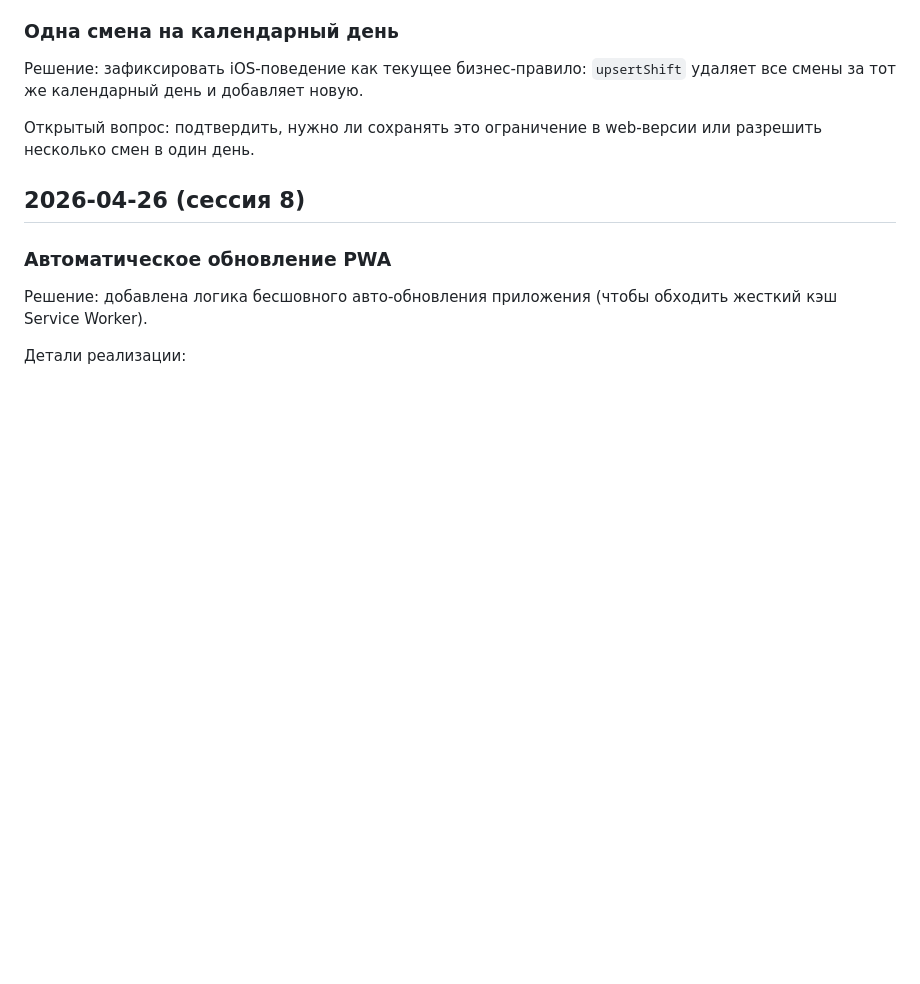
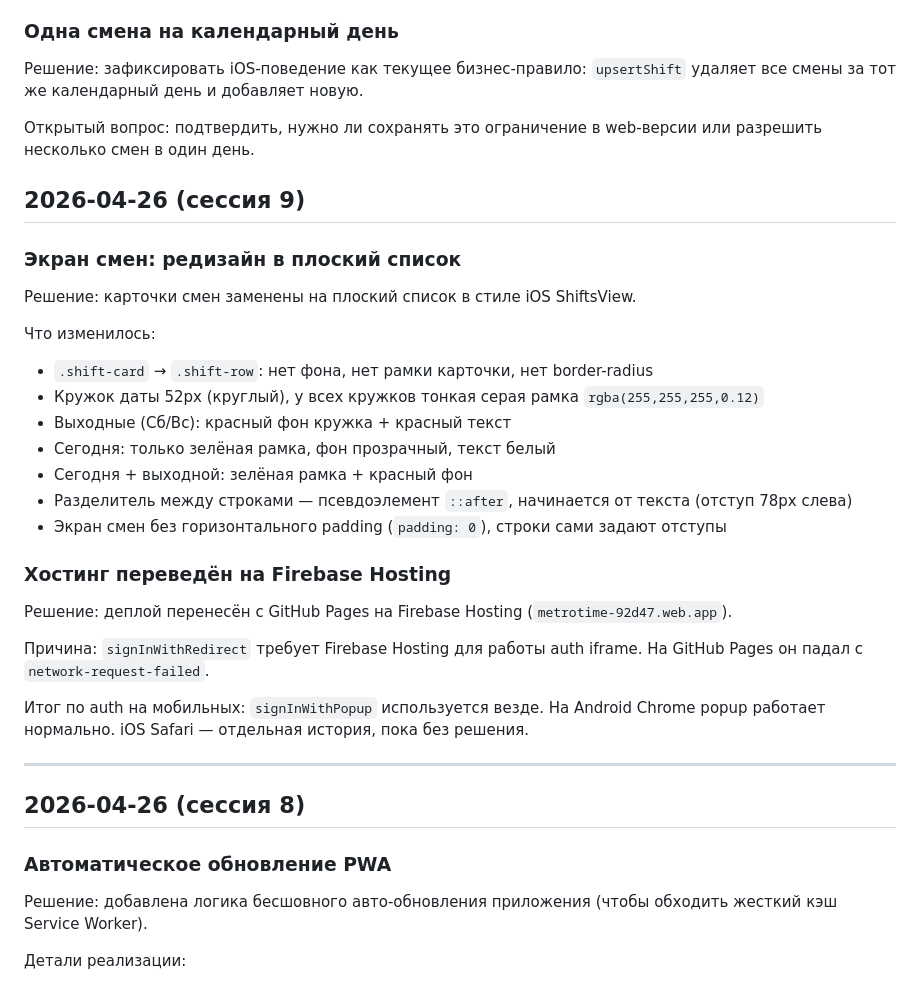
Before and after one commit to merzopakostniy/MetrotimeWeb, a Markdown page: 📋 Проект/Журнал решений.md, the part around the change. Drawn GitHub-style; blank space fills up the shorter version.

Commit message:
Obsidian: document session 9 — shifts redesign and Firebase Hosting migration

```diff
--- a/📋 Проект/Журнал решений.md
+++ b/📋 Проект/Журнал решений.md
@@ -36,6 +36,31 @@
 Решение: зафиксировать iOS-поведение как текущее бизнес-правило: `upsertShift` удаляет все смены за тот же календарный день и добавляет новую.
 
 Открытый вопрос: подтвердить, нужно ли сохранять это ограничение в web-версии или разрешить несколько смен в один день.
+
+## 2026-04-26 (сессия 9)
+
+### Экран смен: редизайн в плоский список
+
+Решение: карточки смен заменены на плоский список в стиле iOS ShiftsView.
+
+Что изменилось:
+- `.shift-card` → `.shift-row`: нет фона, нет рамки карточки, нет border-radius
+- Кружок даты 52px (круглый), у всех кружков тонкая серая рамка `rgba(255,255,255,0.12)`
+- Выходные (Сб/Вс): красный фон кружка + красный текст
+- Сегодня: только зелёная рамка, фон прозрачный, текст белый
+- Сегодня + выходной: зелёная рамка + красный фон
+- Разделитель между строками — псевдоэлемент `::after`, начинается от текста (отступ 78px слева)
+- Экран смен без горизонтального padding (`padding: 0`), строки сами задают отступы
+
+### Хостинг переведён на Firebase Hosting
+
+Решение: деплой перенесён с GitHub Pages на Firebase Hosting (`metrotime-92d47.web.app`).
+
+Причина: `signInWithRedirect` требует Firebase Hosting для работы auth iframe. На GitHub Pages он падал с `network-request-failed`.
+
+Итог по auth на мобильных: `signInWithPopup` используется везде. На Android Chrome popup работает нормально. iOS Safari — отдельная история, пока без решения.
+
+---
 
 ## 2026-04-26 (сессия 8)
 
```
